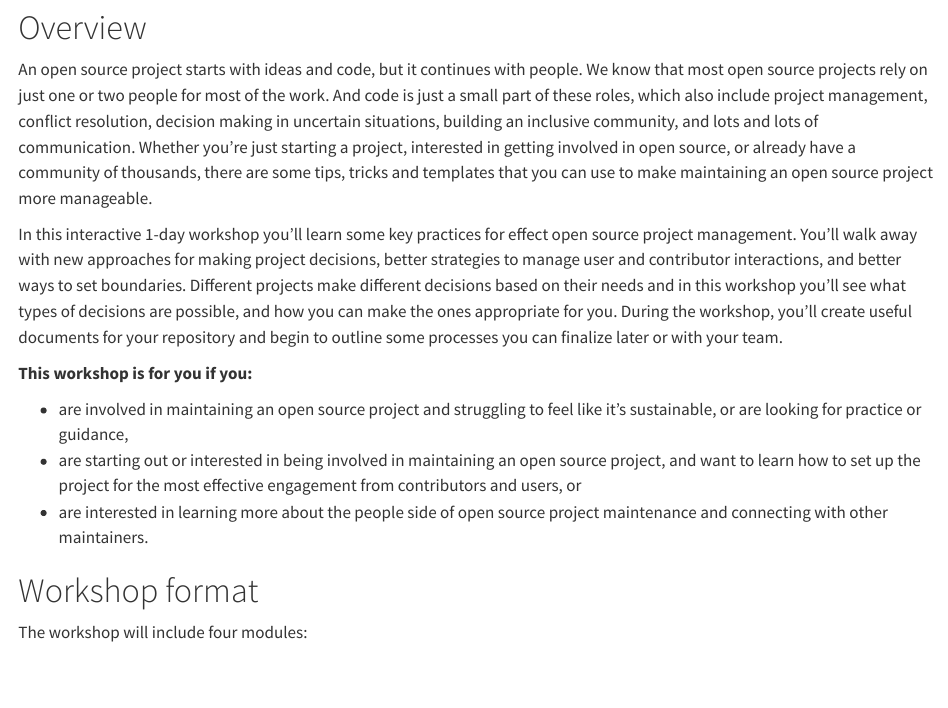
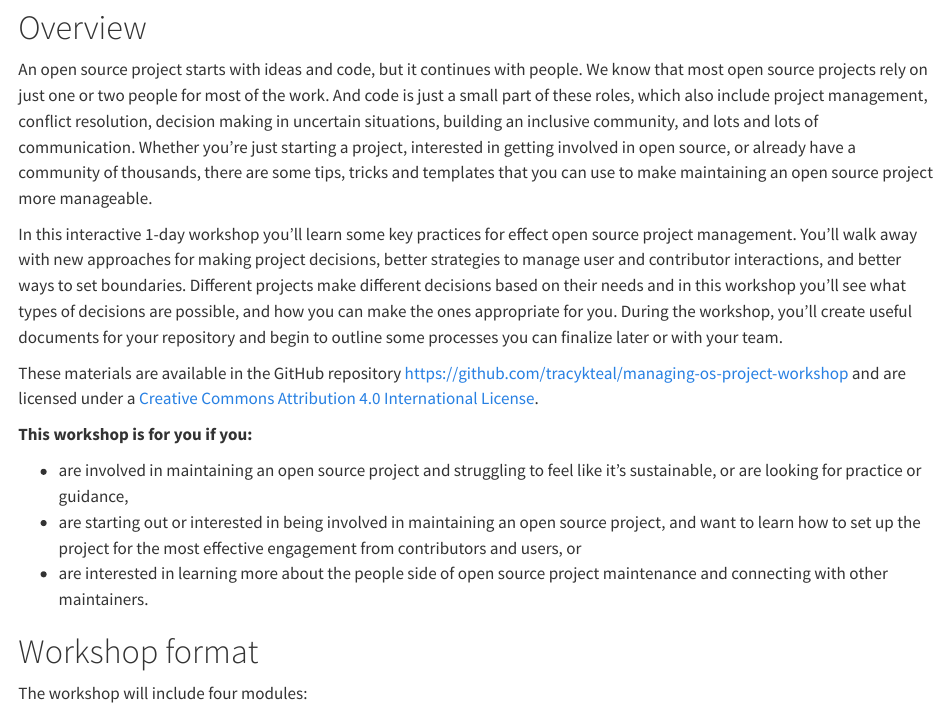
Before and after one commit to tracykteal/managing-os-project-workshop, a Quarto document (index.qmd): the page in a window 1100 px wide, from 90 px down. Rendered offline with R 4.5, knitr and Pandoc in place of Quarto, with nearby package versions.

Commit message:
adding link to github repo in overview:

```diff
--- a/index.qmd
+++ b/index.qmd
@@ -8,6 +8,8 @@
 An open source project starts with ideas and code, but it continues with people. We know that most open source projects rely on just one or two people for most of the work. And code is just a small part of these roles, which also include project management, conflict resolution, decision making in uncertain situations, building an inclusive community, and lots and lots of communication. Whether you're just starting a project, interested in getting involved in open source, or already have a community of thousands, there are some tips, tricks and templates that you can use to make maintaining an open source project more manageable.
 
 In this interactive 1-day workshop you'll learn some key practices for effect open source project management. You'll walk away with new approaches for making project decisions, better strategies to manage user and contributor interactions, and better ways to set boundaries. Different projects make different decisions based on their needs and in this workshop you'll see what types of decisions are possible, and how you can make the ones appropriate for you. During the workshop, you'll create useful documents for your repository and begin to outline some processes you can finalize later or with your team.
+
+These materials are available in the GitHub repository [https://github.com/tracykteal/managing-os-project-workshop](https://github.com/tracykteal/managing-os-project-workshop) and are licensed under a [Creative Commons Attribution 4.0 International License](https://creativecommons.org/licenses/by/4.0/).
 
 **This workshop is for you if you:**
 
```
